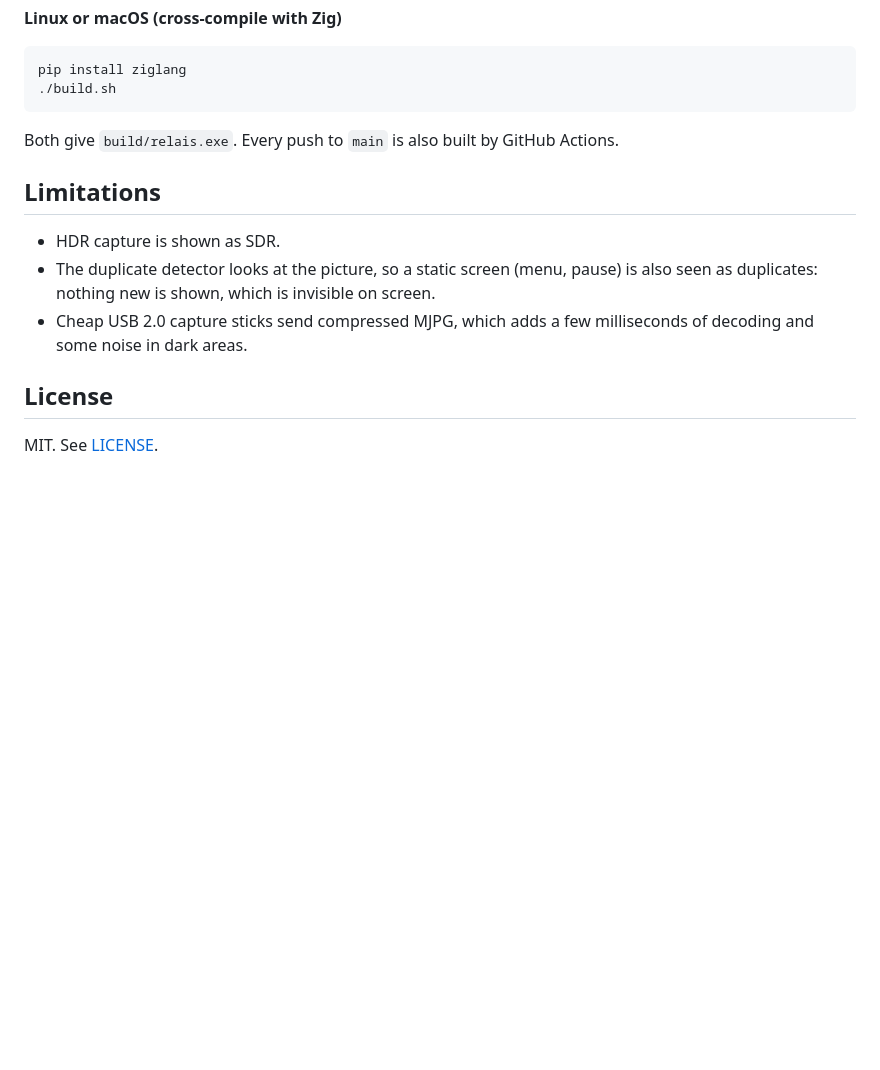
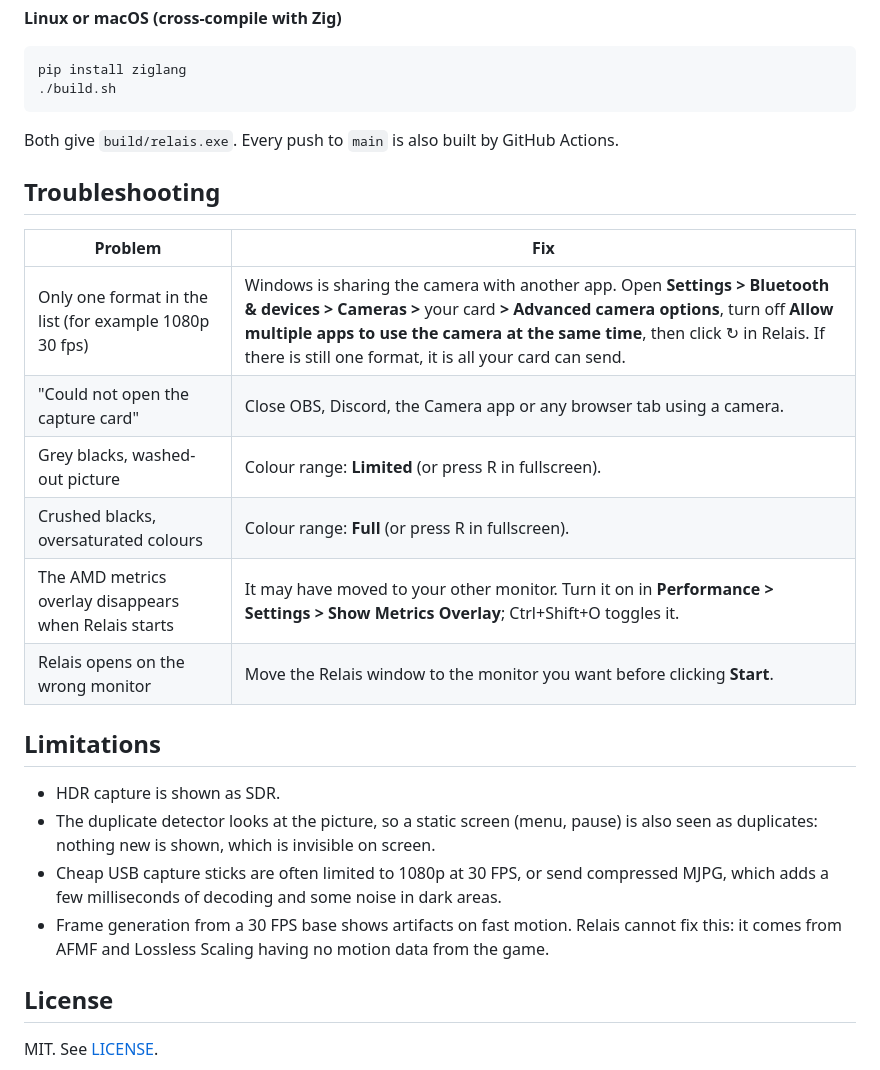
Before and after one commit to justr4mzi/relais, a Markdown page: README.md, the part around one of its changes. Rendered like a GitHub page; blank space fills up the shorter version.

```diff
--- a/README.md
+++ b/README.md
@@ -112,11 +118,23 @@ pip install ziglang
 
 Both give `build/relais.exe`. Every push to `main` is also built by GitHub Actions.
 
+## Troubleshooting
+
+| Problem | Fix |
+|---|---|
+| Only one format in the list (for example 1080p 30 fps) | Windows is sharing the camera with another app. Open **Settings > Bluetooth & devices > Cameras >** your card **> Advanced camera options**, turn off **Allow multiple apps to use the camera at the same time**, then click ↻ in Relais. If there is still one format, it is all your card can send. |
+| "Could not open the capture card" | Close OBS, Discord, the Camera app or any browser tab using a camera. |
+| Grey blacks, washed-out picture | Colour range: **Limited** (or press R in fullscreen). |
+| Crushed blacks, oversaturated colours | Colour range: **Full** (or press R in fullscreen). |
+| The AMD metrics overlay disappears when Relais starts | It may have moved to your other monitor. Turn it on in **Performance > Settings > Show Metrics Overlay**; Ctrl+Shift+O toggles it. |
+| Relais opens on the wrong monitor | Move the Relais window to the monitor you want before clicking **Start**. |
+
 ## Limitations
 
 - HDR capture is shown as SDR.
 - The duplicate detector looks at the picture, so a static screen (menu, pause) is also seen as duplicates: nothing new is shown, which is invisible on screen.
-- Cheap USB 2.0 capture sticks send compressed MJPG, which adds a few milliseconds of decoding and some noise in dark areas.
+- Cheap USB capture sticks are often limited to 1080p at 30 FPS, or send compressed MJPG, which adds a few milliseconds of decoding and some noise in dark areas.
+- Frame generation from a 30 FPS base shows artifacts on fast motion. Relais cannot fix this: it comes from AFMF and Lossless Scaling having no motion data from the game.
 
 ## License
 
```
Also changed, not shown: other parts of README.md (+26 -20 lines), docs/icon.png, docs/logo-dark.png (deleted), docs/logo.png (deleted), 11 other files.
